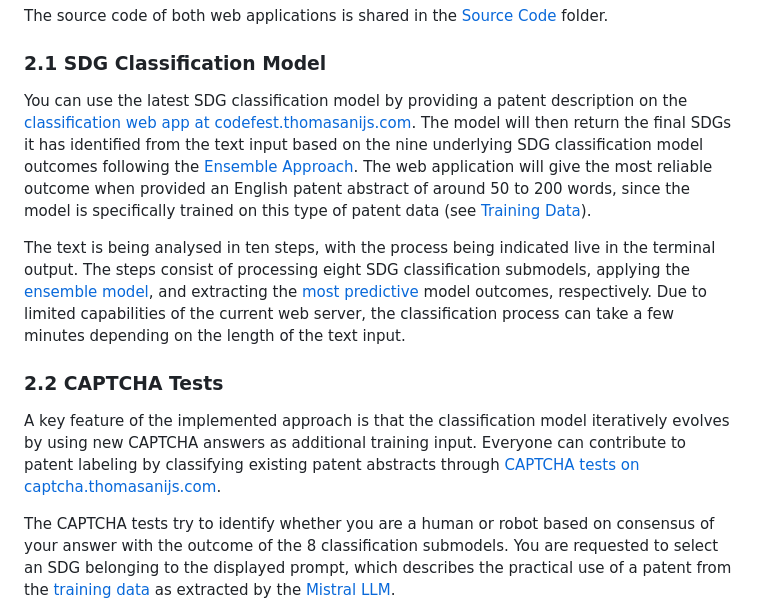
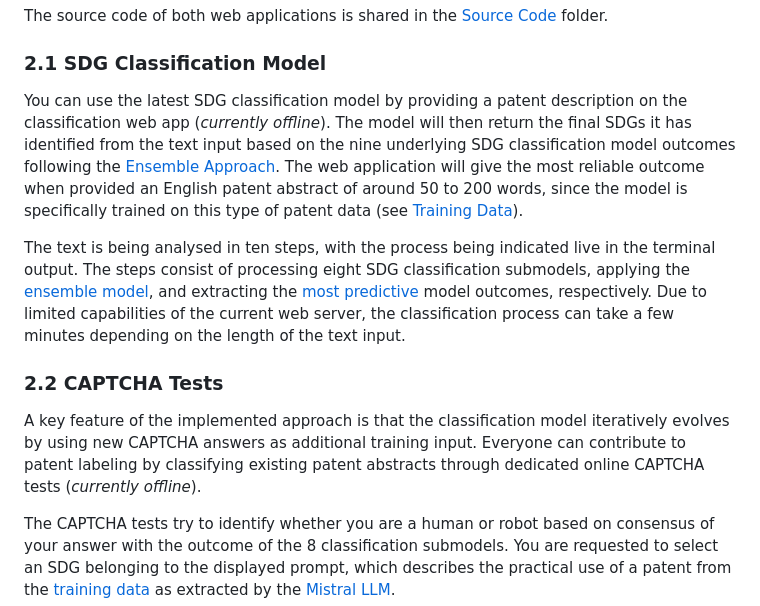
Before and after one commit to anijstho/patent-sdg-captcha, a Markdown page: README.md, the part around the change. Drawn GitHub-style.

Commit message:
Mark classification web app and CAPTCHA tests as offline
Updated README to indicate that the classification web app and CAPTCHA tests are taken offline.

```diff
--- a/README.md
+++ b/README.md
@@ -46,13 +46,13 @@ The source code of both web applications is shared in the [Source Code](/Source%
 
 ### 2.1 SDG Classification Model
 
-You can use the latest SDG classification model by providing a patent description on the [classification web app at codefest.thomasanijs.com](https://codefest.thomasanijs.com). The model will then return the final SDGs it has identified from the text input based on the nine underlying SDG classification model outcomes following the [Ensemble Approach](#3-ensemble-approach). The web application will give the most reliable outcome when provided an English patent abstract of around 50 to 200 words, since the model is specifically trained on this type of patent data (see [Training Data](#41-training-data)).
+You can use the latest SDG classification model by providing a patent description on the classification web app (_currently offline_). The model will then return the final SDGs it has identified from the text input based on the nine underlying SDG classification model outcomes following the [Ensemble Approach](#3-ensemble-approach). The web application will give the most reliable outcome when provided an English patent abstract of around 50 to 200 words, since the model is specifically trained on this type of patent data (see [Training Data](#41-training-data)).
 
 The text is being analysed in ten steps, with the process being indicated live in the terminal output. The steps consist of processing eight SDG classification submodels, applying the [ensemble model](#3-ensemble-approach), and extracting the [most predictive](#43-model-performance) model outcomes, respectively. Due to limited capabilities of the current web server, the classification process can take a few minutes depending on the length of the text input.
 
 ### 2.2 CAPTCHA Tests
 
-A key feature of the implemented approach is that the classification model iteratively evolves by using new CAPTCHA answers as additional training input. Everyone can contribute to patent labeling by classifying existing patent abstracts through [CAPTCHA tests on captcha.thomasanijs.com](https://captcha.thomasanijs.com).
+A key feature of the implemented approach is that the classification model iteratively evolves by using new CAPTCHA answers as additional training input. Everyone can contribute to patent labeling by classifying existing patent abstracts through dedicated online CAPTCHA tests (_currently offline_).
 
 The CAPTCHA tests try to identify whether you are a human or robot based on consensus of your answer with the outcome of the 8 classification submodels. You are requested to select an SDG belonging to the displayed prompt, which describes the practical use of a patent from the [training data](#41-training-data) as extracted by the [Mistral LLM](#33-mistral-llm).
 
```
